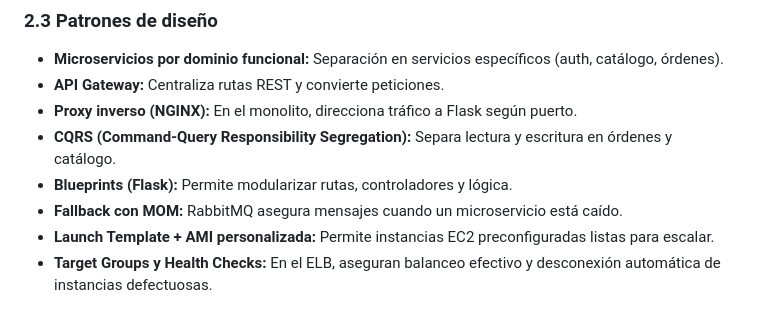
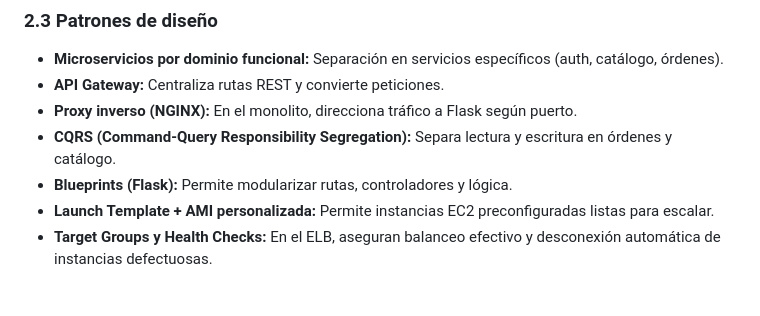
Before and after one commit to alejoriosm04/bookstore-ecommerce, a Markdown page: README.md, the part around the change. Rendered like a GitHub page.

```diff
--- a/README.md
+++ b/README.md
@@ -215,7 +215,6 @@ Arquitectura distribuida basada en microservicios desplegados sobre múltiples n
 * **Proxy inverso (NGINX):** En el monolito, direcciona tráfico a Flask según puerto.
 * **CQRS (Command-Query Responsibility Segregation):** Separa lectura y escritura en órdenes y catálogo.
 * **Blueprints (Flask):** Permite modularizar rutas, controladores y lógica.
-* **Fallback con MOM:** RabbitMQ asegura mensajes cuando un microservicio está caído.
 * **Launch Template + AMI personalizada:** Permite instancias EC2 preconfiguradas listas para escalar.
 * **Target Groups y Health Checks:** En el ELB, aseguran balanceo efectivo y desconexión automática de instancias defectuosas.
 
```
